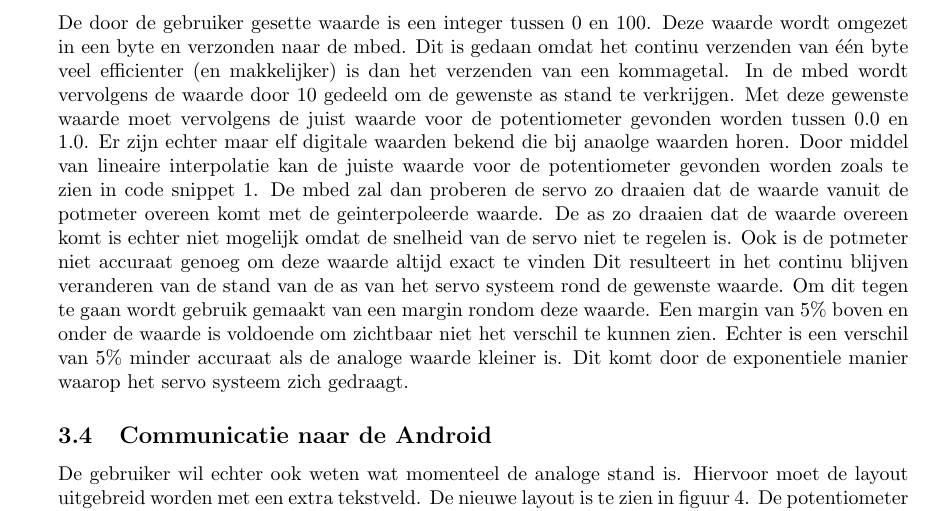
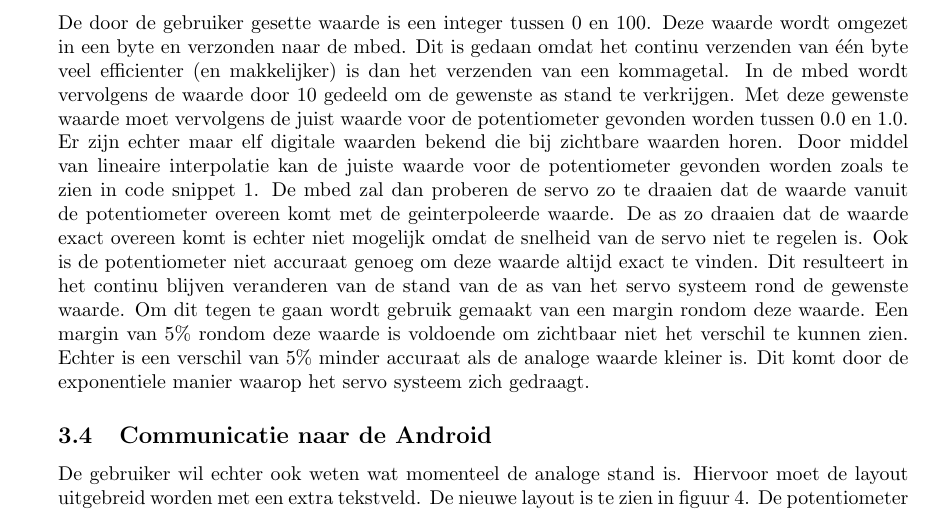
Before and after one commit to Akivashi/net-centric, a LaTeX document (labreport_week1/labreport_week1.tex): part of page 5 of 8, cut so that both start at the same text. Compiled offline with pdfLaTeX.

Commit message:
android to mbed fix

```diff
--- a/labreport_week1/labreport_week1.tex
+++ b/labreport_week1/labreport_week1.tex
@@ -132,7 +132,7 @@ De drie meest linkse draden zijn gekoppeld aan de potmeter. De rode draad wordt
 	\end{figure}
 	Aangezien de positie van de servo niet kan uitgelezen worden met veel significantie is er hier gekozen om de maximale stapgrootte 0.1 te maken. De slider kan dus de waarde aannemen van 0.0 tot 10.0 met maximaal een getal achter de komma. Omdat een slider geen kommagetallen kan gebruiken is gebruik gemaakt van een slider met de waardes 0 tot 100. De echte waarde wordt dan berekend door de waarde van de slider te nemen gedeeld door 10.
 		\subsection{Communicatie naar de mbed}
-			De door de gebruiker gesette waarde is een integer tussen 0 en 100. Deze waarde wordt omgezet in een byte en verzonden naar de mbed. Dit is gedaan omdat het continu verzenden van \'e\'en byte veel efficienter (en makkelijker) is dan het verzenden van een kommagetal. In de mbed wordt vervolgens de waarde door 10 gedeeld om de gewenste as stand te verkrijgen. Met deze gewenste waarde moet vervolgens de juist waarde voor de potentiometer gevonden worden tussen 0.0 en 1.0. Er zijn echter maar elf digitale waarden bekend die bij anaolge waarden horen. Door middel van lineaire interpolatie kan de juiste waarde voor de potentiometer gevonden worden zoals te zien in code snippet \ref{lst:interpolate}. De mbed zal dan proberen de servo zo draaien dat de waarde vanuit de potmeter overeen komt met de geinterpoleerde waarde. De as zo draaien dat de waarde overeen komt is echter niet mogelijk omdat de snelheid van de servo niet te regelen is. Ook is de potmeter niet accuraat genoeg om deze waarde altijd exact te vinden Dit resulteert in het continu blijven veranderen van de stand van de as van het servo systeem rond de gewenste waarde. Om dit tegen te gaan wordt gebruik gemaakt van een margin rondom deze waarde. Een margin van 5\% boven en onder de waarde is voldoende om zichtbaar niet het verschil te kunnen zien. Echter is een verschil van 5\% minder accuraat als de analoge waarde kleiner is. Dit komt door de exponentiele manier waarop het servo systeem zich gedraagt.
+			De door de gebruiker gesette waarde is een integer tussen 0 en 100. Deze waarde wordt omgezet in een byte en verzonden naar de mbed. Dit is gedaan omdat het continu verzenden van \'e\'en byte veel efficienter (en makkelijker) is dan het verzenden van een kommagetal. In de mbed wordt vervolgens de waarde door 10 gedeeld om de gewenste as stand te verkrijgen. Met deze gewenste waarde moet vervolgens de juist waarde voor de potentiometer gevonden worden tussen 0.0 en 1.0. Er zijn echter maar elf digitale waarden bekend die bij zichtbare waarden horen. Door middel van lineaire interpolatie kan de juiste waarde voor de potentiometer gevonden worden zoals te zien in code snippet \ref{lst:interpolate}. De mbed zal dan proberen de servo zo te draaien dat de waarde vanuit de potentiometer overeen komt met de geinterpoleerde waarde. De as zo draaien dat de waarde exact overeen komt is echter niet mogelijk omdat de snelheid van de servo niet te regelen is. Ook is de potentiometer niet accuraat genoeg om deze waarde altijd exact te vinden. Dit resulteert in het continu blijven veranderen van de stand van de as van het servo systeem rond de gewenste waarde. Om dit tegen te gaan wordt gebruik gemaakt van een margin rondom deze waarde. Een margin van 5\% rondom deze waarde is voldoende om zichtbaar niet het verschil te kunnen zien. Echter is een verschil van 5\% minder accuraat als de analoge waarde kleiner is. Dit komt door de exponentiele manier waarop het servo systeem zich gedraagt.
 
 		\subsection{Communicatie naar de Android}
 			De gebruiker wil echter ook weten wat momenteel de analoge stand is. Hiervoor moet de layout uitgebreid worden met een extra tekstveld. De nieuwe layout is te zien in figuur \ref{fig:layout2}. De potentiometer geeft een waarde tussen 0 en 1. Om hieruit de analoge waarde terug te krijgen moet inverse lineaire interpolatie worden toegepast, zoals te zien in listing \ref{lst:revinterpolate}. Op deze manier wordt een waarde gevonden tussen 0 en 10. Om de gebruiker in \'e\'en decimaal nauwkeurig te vertellen wat de huidige analoge waarde is wordt de gevonden waarde tussen 0 en 10 met 10 vermenigvuldigd. Deze waarde wordt dan omgezet naar een byte, waarna deze terug gestuurd kan worden naar de Android. Op de android wordt de waarde omgezet naar een float en weer door 10 gedeeld. Om het systeem niet te overbelasten wordt niet continu teruggestuurd wat de huidige anaolge waarde is maar wordt een interval van 0.5 seconde gebruikt.
```
